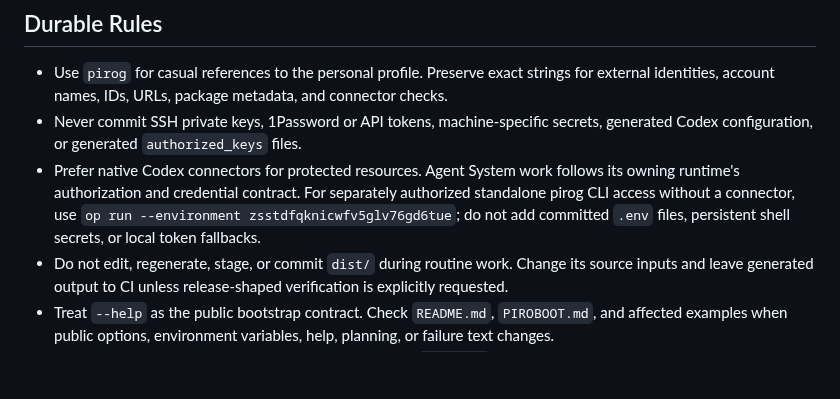
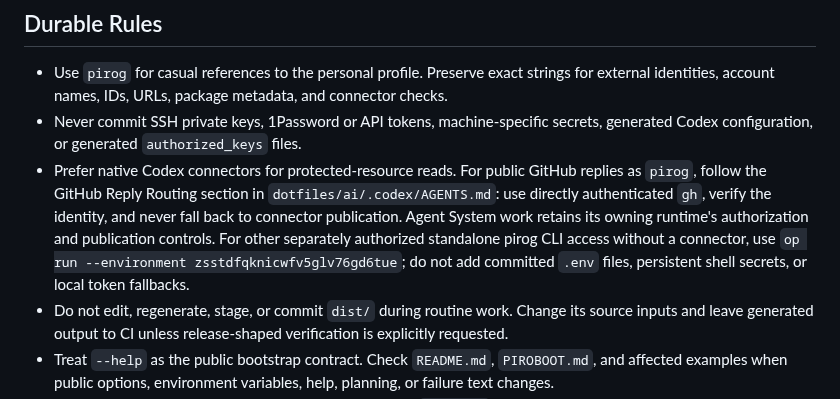
Before and after one commit to pirog/me, a Markdown page: AGENTS.md, the part around the change. Drawn GitHub-style; blank space fills up the shorter version.

Commit message:
route public replies through gh and update task notes

```diff
--- a/AGENTS.md
+++ b/AGENTS.md
@@ -75,10 +75,13 @@ its Codex plugin bundle.
   identities, account names, IDs, URLs, package metadata, and connector checks.
 - Never commit SSH private keys, 1Password or API tokens, machine-specific secrets, generated Codex
   configuration, or generated `authorized_keys` files.
-- Prefer native Codex connectors for protected resources. Agent System work follows its owning
-  runtime's authorization and credential contract. For separately authorized standalone pirog CLI
-  access without a connector, use `op run --environment zsstdfqknicwfv5glv76gd6tue`; do not add committed `.env`
-  files, persistent shell secrets, or local token fallbacks.
+- Prefer native Codex connectors for protected-resource reads. For public GitHub replies as `pirog`,
+  follow the GitHub Reply Routing section in `dotfiles/ai/.codex/AGENTS.md`: use directly authenticated
+  `gh`, verify the identity, and never fall back to connector publication. Agent System work retains
+  its owning runtime's authorization and publication controls. For other separately authorized
+  standalone pirog CLI access without a connector, use
+  `op run --environment zsstdfqknicwfv5glv76gd6tue`; do not add committed `.env` files, persistent shell
+  secrets, or local token fallbacks.
 - Do not edit, regenerate, stage, or commit `dist/` during routine work. Change its source inputs and
   leave generated output to CI unless release-shaped verification is explicitly requested.
 - Treat `--help` as the public bootstrap contract. Check `README.md`, `PIROBOOT.md`, and affected
```
Also changed, not shown: TASKS.md (+18 -14 lines), 1 other file.
